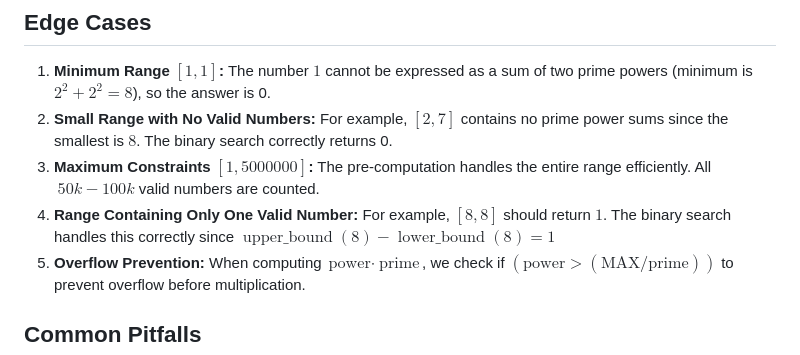
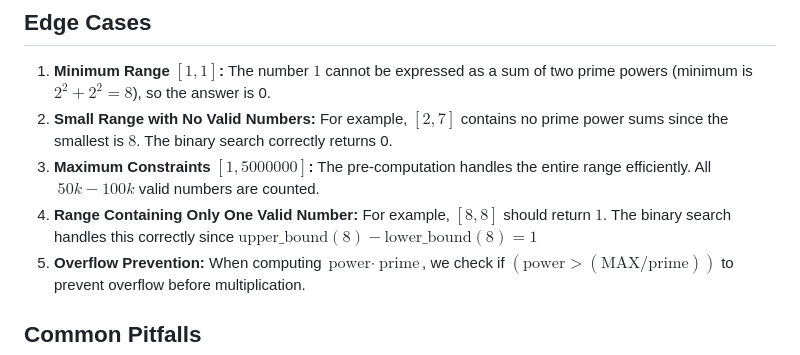
Before and after one commit to VKprogrammer/git-demo, a Markdown page: README.md, the part around the change. GitHub-like rendering.

```diff
--- a/README.md
+++ b/README.md
@@ -118,7 +118,7 @@ which is about $3.2$ million operations.
 1. **Minimum Range $[1, 1]$:** The number $1$ cannot be expressed as a sum of two prime powers (minimum is $2^2 + 2^2 = 8$), so the answer is 0.
 2. **Small Range with No Valid Numbers:** For example, $[2, 7]$ contains no prime power sums since the smallest is $8$. The binary search correctly returns 0.
 3. **Maximum Constraints $[1, 5000000]$:** The pre-computation handles the entire range efficiently. All $~50k-100k$ valid numbers are counted.
-4. **Range Containing Only One Valid Number:** For example, $[8, 8]$ should return $1$. The binary search handles this correctly since $\operatorname{upper\_bound}(8)-\operatorname{lower\_bound}(8)=1$
+4. **Range Containing Only One Valid Number:** For example, $[8, 8]$ should return $1$. The binary search handles this correctly since $\text{upper\_bound}(8)-\text{lower\_bound}(8)=1$
 5. **Overflow Prevention:** When computing $\text{power} \cdot\ \text{prime}$, we check if $(\text{power} > (\text{MAX} / \text{prime}))$ to prevent overflow before multiplication.
 
 ## Common Pitfalls
```
